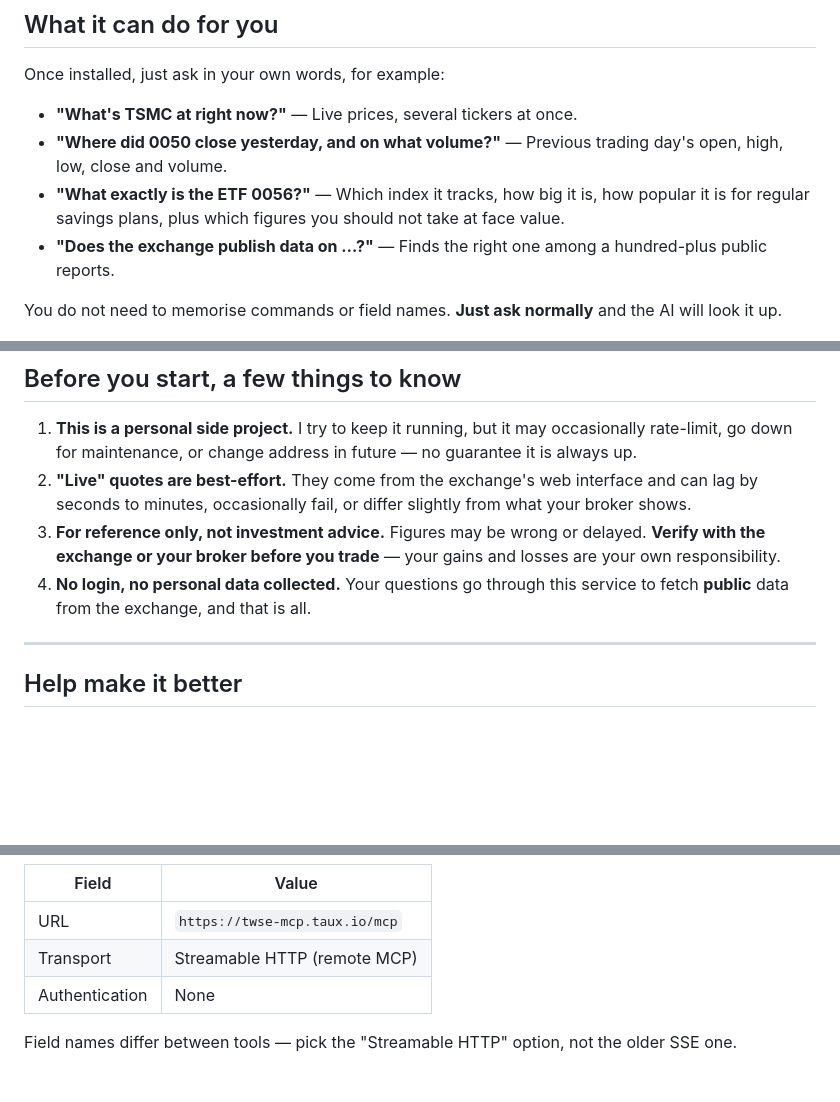
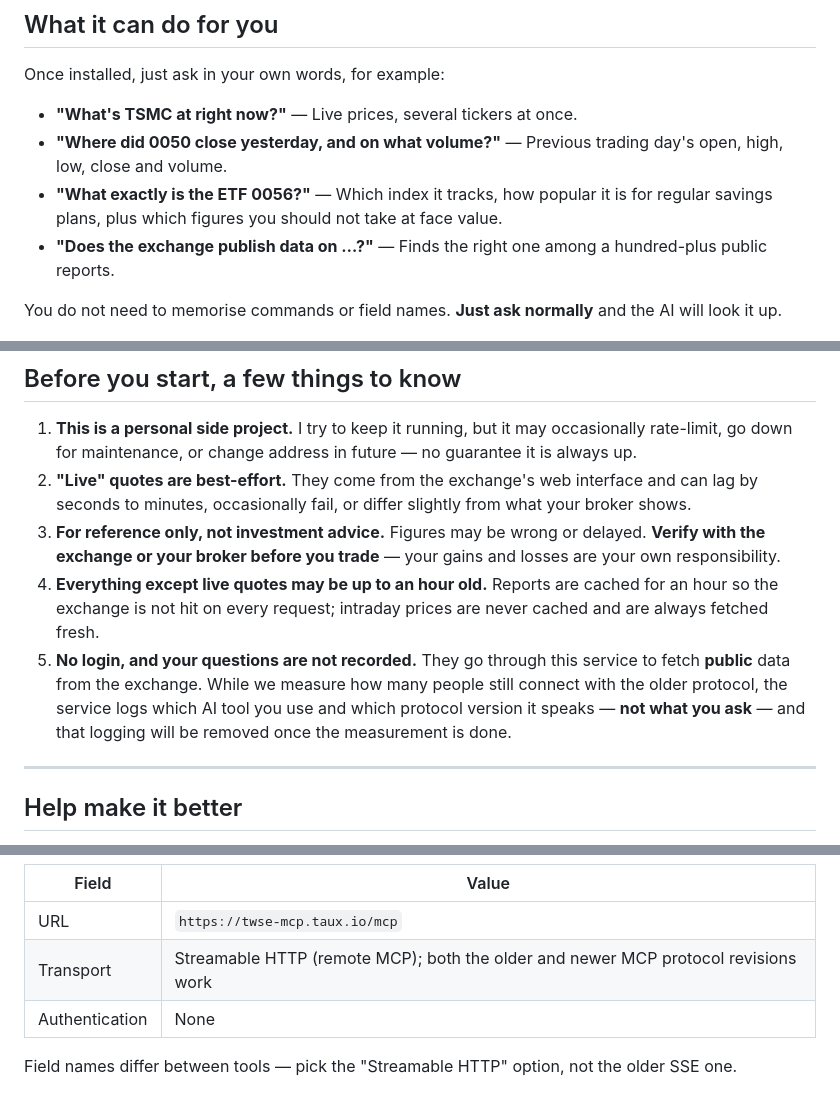
Before and after one commit to taux-io/twse-mcp, a Markdown page: README.en.md, 3 parts joined by grey strips. Rendered like a GitHub page; blank space fills up the shorter version.

```diff
--- a/README.en.md
+++ b/README.en.md
@@ -26,7 +26,7 @@ Once installed, just ask in your own words, for example:
 
 - **"What's TSMC at right now?"** — Live prices, several tickers at once.
 - **"Where did 0050 close yesterday, and on what volume?"** — Previous trading day's open, high, low, close and volume.
-- **"What exactly is the ETF 0056?"** — Which index it tracks, how big it is, how popular it is for regular savings plans, plus which figures you should not take at face value.
+- **"What exactly is the ETF 0056?"** — Which index it tracks, how popular it is for regular savings plans, plus which figures you should not take at face value.
 - **"Does the exchange publish data on …?"** — Finds the right one among a hundred-plus public reports.
 
 You do not need to memorise commands or field names. **Just ask normally** and
@@ -157,7 +157,8 @@ part of that quote.
 1. **This is a personal side project.** I try to keep it running, but it may occasionally rate-limit, go down for maintenance, or change address in future — no guarantee it is always up.
 2. **"Live" quotes are best-effort.** They come from the exchange's web interface and can lag by seconds to minutes, occasionally fail, or differ slightly from what your broker shows.
 3. **For reference only, not investment advice.** Figures may be wrong or delayed. **Verify with the exchange or your broker before you trade** — your gains and losses are your own responsibility.
-4. **No login, no personal data collected.** Your questions go through this service to fetch **public** data from the exchange, and that is all.
+4. **Everything except live quotes may be up to an hour old.** Reports are cached for an hour so the exchange is not hit on every request; intraday prices are never cached and are always fetched fresh.
+5. **No login, and your questions are not recorded.** They go through this service to fetch **public** data from the exchange. While we measure how many people still connect with the older protocol, the service logs which AI tool you use and which protocol version it speaks — **not what you ask** — and that logging will be removed once the measurement is done.
 
 ---
 
@@ -203,7 +204,7 @@ codex mcp add twse --url https://twse-mcp.taux.io/mcp
 | Field | Value |
 |---|---|
 | URL | `https://twse-mcp.taux.io/mcp` |
-| Transport | Streamable HTTP (remote MCP) |
+| Transport | Streamable HTTP (remote MCP); both the older and newer MCP protocol revisions work |
 | Authentication | None |
 
 Field names differ between tools — pick the "Streamable HTTP" option, not the
```
Also changed, not shown: README.md (+4 -3 lines).
